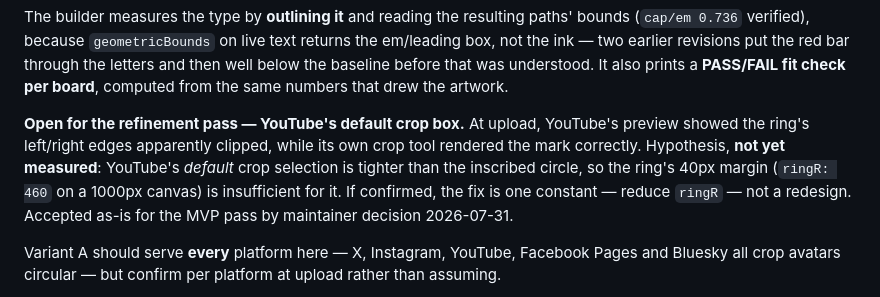
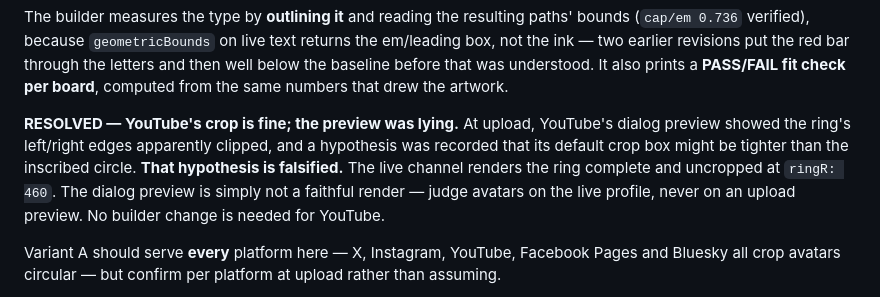
Before and after one commit to Jared-Godar/audio-lab, a Markdown page: docs/social-handle-availability-and-registration.md, the part around the change. GitHub-like rendering.

Commit message:
WIP: correct the YouTube crop note — hypothesis falsified, ring renders clean (PR to follow)

```diff
--- a/docs/social-handle-availability-and-registration.md
+++ b/docs/social-handle-availability-and-registration.md
@@ -439,13 +439,13 @@ em/leading box, not the ink — two earlier revisions put the red bar through th
 and then well below the baseline before that was understood. It also prints a
 **PASS/FAIL fit check per board**, computed from the same numbers that drew the artwork.
 
-**Open for the refinement pass — YouTube's default crop box.** At upload, YouTube's
-preview showed the ring's left/right edges apparently clipped, while its own crop
-tool rendered the mark correctly. Hypothesis, **not yet measured**: YouTube's
-*default* crop selection is tighter than the inscribed circle, so the ring's 40px
-margin (`ringR: 460` on a 1000px canvas) is insufficient for it. If confirmed, the
-fix is one constant — reduce `ringR` — not a redesign. Accepted as-is for the MVP
-pass by maintainer decision 2026-07-31.
+**RESOLVED — YouTube's crop is fine; the preview was lying.** At upload, YouTube's
+dialog preview showed the ring's left/right edges apparently clipped, and a
+hypothesis was recorded that its default crop box might be tighter than the
+inscribed circle. **That hypothesis is falsified.** The live channel renders the
+ring complete and uncropped at `ringR: 460`. The dialog preview is simply not a
+faithful render — judge avatars on the live profile, never on an upload preview.
+No builder change is needed for YouTube.
 
 Variant A should serve **every** platform here — X, Instagram, YouTube, Facebook Pages
 and Bluesky all crop avatars circular — but confirm per platform at upload rather than
```
